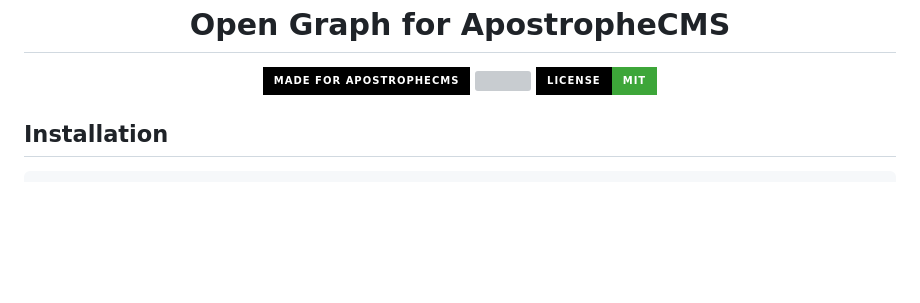
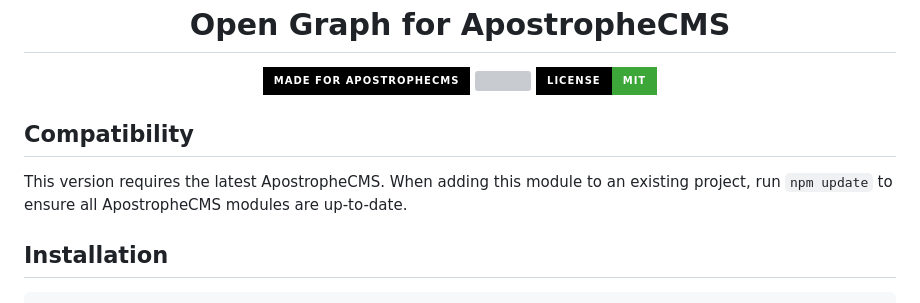
Before and after one commit to apostrophecms/open-graph, a Markdown page: README.md, the part around the change. Rendered like a GitHub page; badges without logos; blank space fills up the shorter version; grey boxes are pictures that could not be loaded.

Commit message:
Adds compatibility notice

```diff
--- a/README.md
+++ b/README.md
@@ -15,6 +15,8 @@
   </p>
 </div>
 
+## Compatibility
+This version requires the latest ApostropheCMS. When adding this module to an existing project, run `npm update` to ensure all ApostropheCMS modules are up-to-date.
 
 ## Installation
 
```
